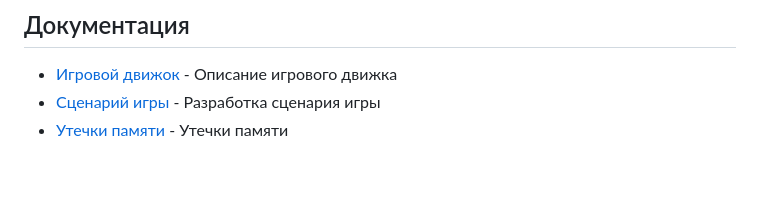
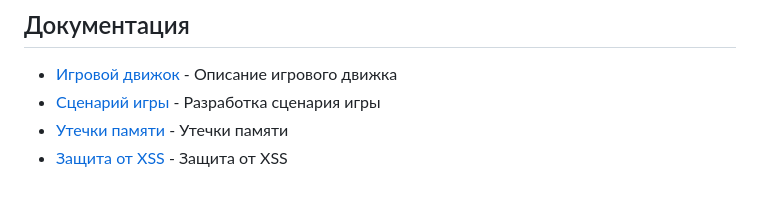
Before and after one commit to tropnikov/echo-runner, a Markdown page: README.md, the part around the change. GitHub-like rendering.

Commit message:
refactor: move file to docs folder

```diff
--- a/README.md
+++ b/README.md
@@ -232,3 +232,4 @@ docker compose exec postgres psql -U ${POSTGRES_USER} -d ${POSTGRES_DB}
 - [Игровой движок](./docs/gameEngine.md) - Описание игрового движка
 - [Сценарий игры](./docs/scenario.md) - Разработка сценария игры
 - [Утечки памяти](./docs/MEMORYLEAKS.md) - Утечки памяти
+- [Защита от XSS](./docs/XSS_REPORT.md) - Защита от XSS
```
Also changed, not shown: docs/XSS_REPORT.md (renamed from XSS_REPORT.md).
